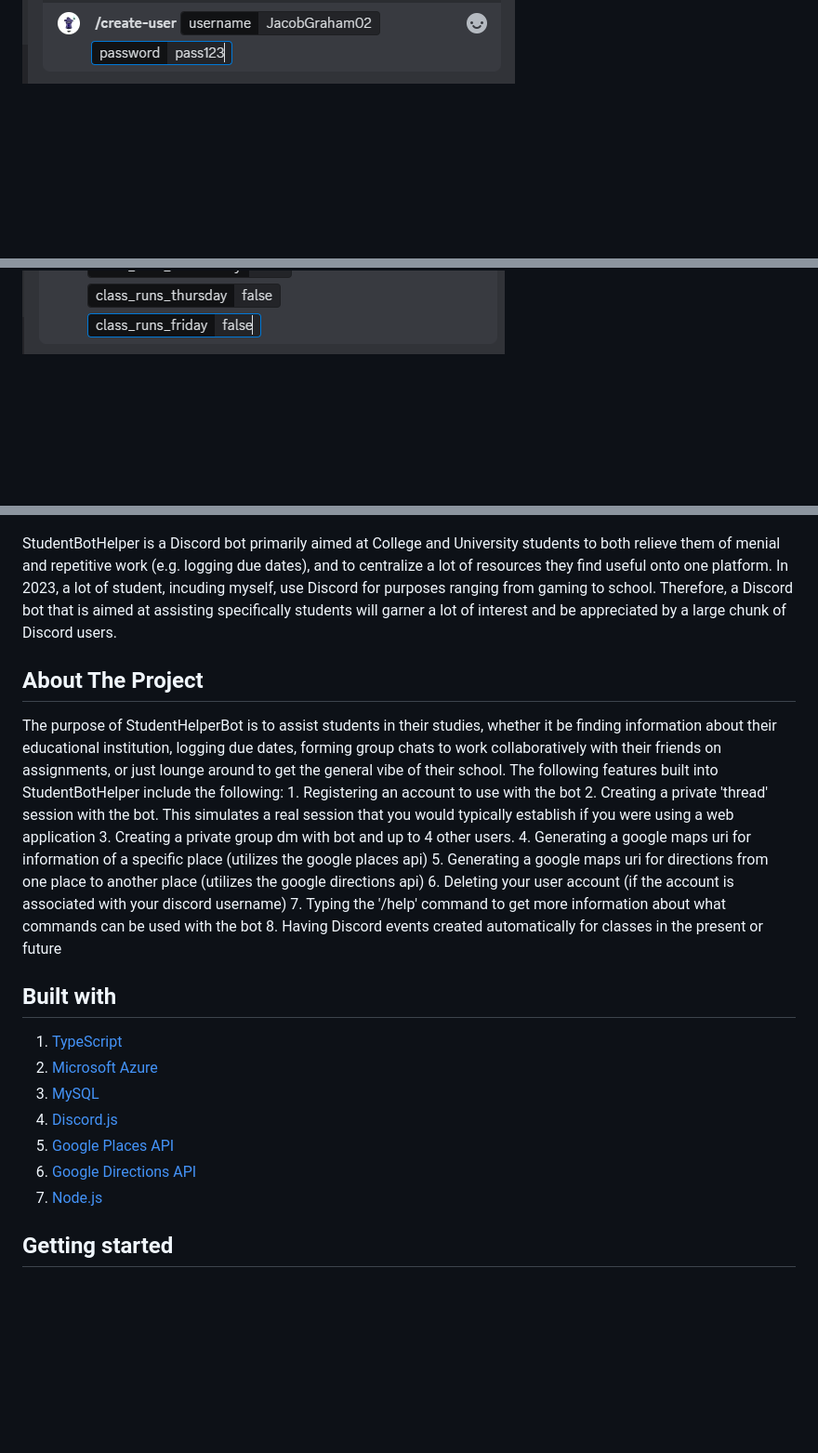
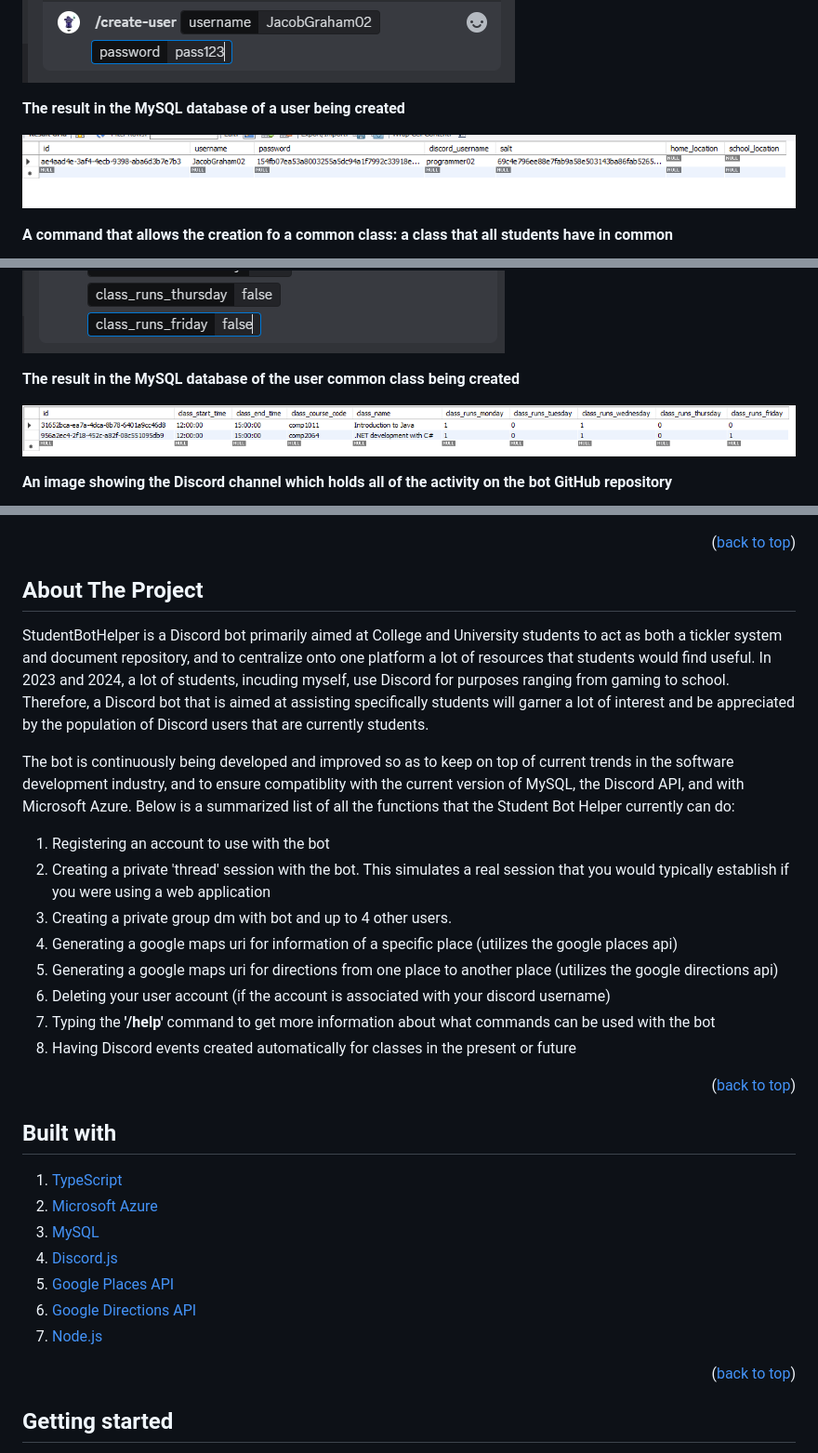
Before and after one commit to JacobGraham02/StudentBotHelper, a Markdown page: README.md, 3 parts joined by grey strips. Shown: that part at 93% size. Rendered like a GitHub page; pictures changed too: images/DiscordBotCommonClassDatabaseResult.PNG (added), images/DiscordBotCreatingStudentDatabaseResult.PNG (added); blank space fills up the shorter version.

Commit message:
Added additional pictures and descriptions to the README

```diff
--- a/README.md
+++ b/README.md
@@ -42,3 +60,17 @@
   ![StudentBotHelper creating official class user with the bot demonstration](images/DiscordBotCreatingUser.PNG)
+
+  <strong> The result in the MySQL database of a user being created </strong>
+
+  ![StudentBotHelper class user result in the mysql database](images/DiscordBotCreatingStudentDatabaseResult.PNG)
+
+  <strong> A command that allows the creation fo a common class: a class that all students have in common </strong>
+
   ![StudentBotHelper creating class that all students have in common demonstration](images/DiscordBotCreatingCommonClass.PNG)
+
+  <strong> The result in the MySQL database of the user common class being created </strong>
+
+  ![StudentBotHelper common class result in the mysql database](images/DiscordBotCommonClassDatabaseResult.PNG)
+
+  <strong> An image showing the Discord channel which holds all of the activity on the bot GitHub repository </strong>
+
   ![StudentBotHelper webhook showing github repository activity demonstration](images/DiscordBotCommitMessages.PNG)
@@ -46,35 +84,45 @@
   ![StudentBotHelper database structure demonstration](images/StudentBotHelperDatabaseStructure.PNG)
-
-  StudentBotHelper is a Discord bot primarily aimed at College and University students to both relieve them of menial and repetitive work (e.g. logging due dates), and to centralize a lot of resources they find useful onto one platform. In 2023, a lot of student, incuding myself, use Discord for purposes ranging from gaming to school. Therefore, a Discord bot that is aimed at assisting specifically students will garner a lot of interest and be appreciated by a large chunk of Discord users.
-
+  </article>
+  <p align="right">(<a href="#readme-top">back to top</a>)</p>
 </section>
 
 <section>
   <!-- The purpose of the project -->
   <h2 id="purpose-of-project">About The Project</h2>
+  <p>
+  StudentBotHelper is a Discord bot primarily aimed at College and University students to act as both a tickler system and document repository, and to centralize onto one platform a lot of resources that students would find useful. In 2023 and 2024, a lot of students, incuding myself, use Discord for purposes ranging from gaming to school. Therefore, a Discord bot that is aimed at assisting specifically students will garner a lot of interest and be appreciated by the population of Discord users that are currently students.
+  </p>
 
-  The purpose of StudentHelperBot is to assist students in their studies, whether it be finding information about their educational institution, logging due dates, forming group chats to work collaboratively with their friends on assignments, or just lounge around to get the general vibe of their school. The following features built into StudentBotHelper include the following:
-    1. Registering an account to use with the bot
-    2. Creating a private 'thread' session with the bot. This simulates a real session that you would typically establish if you were using a web application
-    3. Creating a private group dm with bot and up to 4 other users.
-    4. Generating a google maps uri for information of a specific place (utilizes the google places api)
-    5. Generating a google maps uri for directions from one place to another place (utilizes the google directions api)
-    6. Deleting your user account (if the account is associated with your discord username)
-    7. Typing the '/help' command to get more information about what commands can be used with the bot
-    8. Having Discord events created automatically for classes in the present or future
+  <p>
+    The bot is continuously being developed and improved so as to keep on top of current trends in the software development industry, and to ensure compatiblity with the current version of MySQL, the Discord API, and with Microsoft Azure. Below is a summarized list of all the functions that the Student Bot Helper currently can do:
+    <ol>
+      <li>Registering an account to use with the bot</li>
+      <li>Creating a private 'thread' session with the bot. This simulates a real session that you would typically establish if you were using a web application</li>
+      <li>Creating a private group dm with bot and up to 4 other users.</li>
+      <li>Generating a google maps uri for information of a specific place (utilizes the google places api)</li>
+      <li>Generating a google maps uri for directions from one place to another place (utilizes the google directions api)</li>
+      <li>Deleting your user account (if the account is associated with your discord username)</li>
+      <li>Typing the <strong>'/help'</strong> command to get more information about what commands can be used with the bot</li>
+      <li>Having Discord events created automatically for classes in the present or future</li>
+    </ol>
+  </p>
+    <p align="right">(<a href="#readme-top">back to top</a>)</p>
 </section>
 
 <section>
   <h2 id="built-with">Built with</h2>
-  <ol>
-    <li><a href="https://www.typescriptlang.org/" >TypeScript</a></li>
-    <li><a href="https://azure.microsoft.com/en-ca">Microsoft Azure</a></li>
-    <li><a href="https://www.mysql.com/">MySQL</a></li>
-    <li><a href="https://discord.js.org/">Discord.js</a></li>
-    <li><a href="https://developers.google.com/maps/documentation/places/web-service/overview">Google Places API</a></li>
-    <li><a href="https://developers.google.com/maps/documentation/directions/overview">Google Directions API</a></li>
-    <li><a href="https://nodejs.org/en">Node.js</a></li>
-  </ol>
+  <p>
+    <ol>
+      <li><a href="https://www.typescriptlang.org/" >TypeScript</a></li>
+      <li><a href="https://azure.microsoft.com/en-ca">Microsoft Azure</a></li>
+      <li><a href="https://www.mysql.com/">MySQL</a></li>
+      <li><a href="https://discord.js.org/">Discord.js</a></li>
+      <li><a href="https://developers.google.com/maps/documentation/places/web-service/overview">Google Places API</a></li>
+      <li><a href="https://developers.google.com/maps/documentation/directions/overview">Google Directions API</a></li>
+      <li><a href="https://nodejs.org/en">Node.js</a></li>
+    </ol>
+  </p>
+  <p align="right">(<a href="#readme-top">back to top</a>)</p>
 </section>
 
 
```
Also changed, not shown: other parts of README.md (+32 -6 lines).
